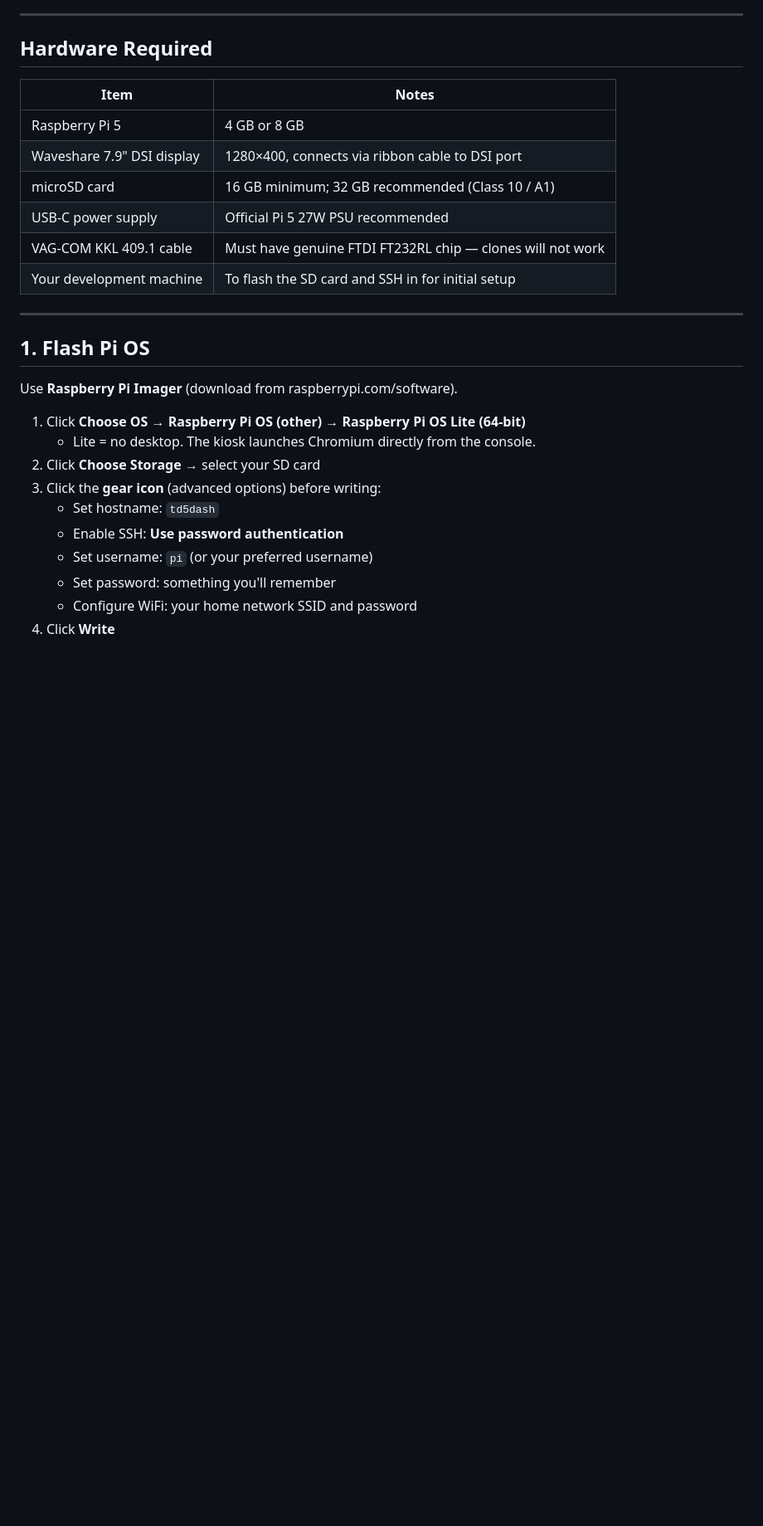
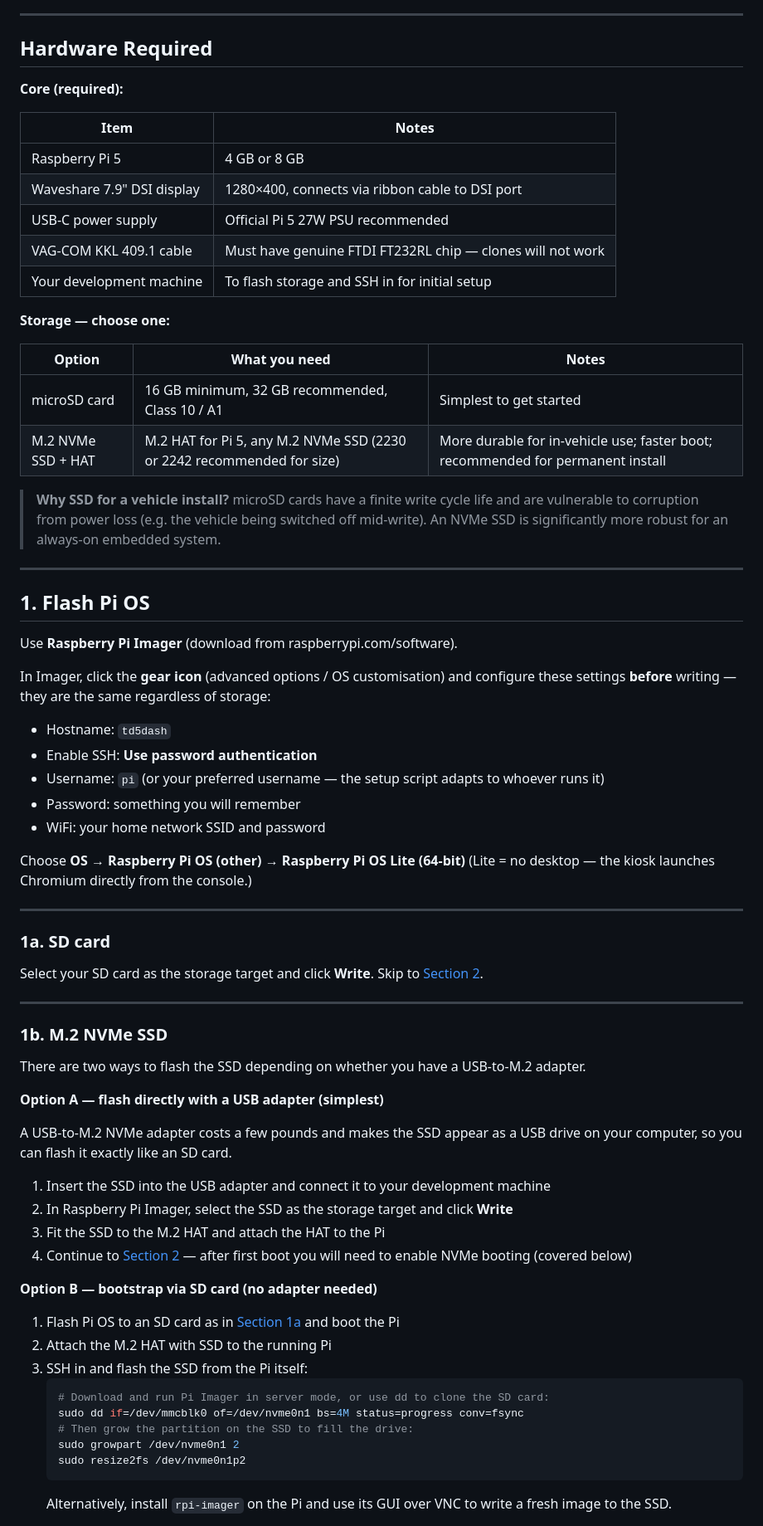
Before and after one commit to JRogers83/TD5-Dash, a Markdown page: documentation/pi-setup.md, the part around one of its changes. Shown at 83% size. Drawn GitHub-style; blank space fills up the shorter version.

Commit message:
Expand Pi setup guide with M.2 NVMe SSD instructions
Restructures the hardware and flashing sections to cover both storage
paths without assuming one or the other:
- Hardware table split into core and storage options with a note on
  why SSD is preferred for permanent in-vehicle install
- Section 1 split into 1a (SD card) and 1b (M.2 SSD) with two
  sub-options: flash directly via USB adapter, or bootstrap from SD
- EEPROM update and boot order steps for enabling NVMe boot
- Confirmation command to verify the Pi is booting from SSD
- Remaining sections unchanged — process is identical from first boot

Co-Authored-By: Claude Sonnet 4.6 <noreply@anthropic.com>

````diff
--- a/documentation/pi-setup.md
+++ b/documentation/pi-setup.md
@@ -7,14 +7,24 @@ Follow the sections in order — each step depends on the previous one.
 
 ## Hardware Required
 
+**Core (required):**
+
 | Item | Notes |
 |------|-------|
 | Raspberry Pi 5 | 4 GB or 8 GB |
 | Waveshare 7.9" DSI display | 1280×400, connects via ribbon cable to DSI port |
-| microSD card | 16 GB minimum; 32 GB recommended (Class 10 / A1) |
 | USB-C power supply | Official Pi 5 27W PSU recommended |
 | VAG-COM KKL 409.1 cable | Must have genuine FTDI FT232RL chip — clones will not work |
-| Your development machine | To flash the SD card and SSH in for initial setup |
+| Your development machine | To flash storage and SSH in for initial setup |
+
+**Storage — choose one:**
+
+| Option | What you need | Notes |
+|--------|--------------|-------|
+| microSD card | 16 GB minimum, 32 GB recommended, Class 10 / A1 | Simplest to get started |
+| M.2 NVMe SSD + HAT | M.2 HAT for Pi 5, any M.2 NVMe SSD (2230 or 2242 recommended for size) | More durable for in-vehicle use; faster boot; recommended for permanent install |
+
+> **Why SSD for a vehicle install?** microSD cards have a finite write cycle life and are vulnerable to corruption from power loss (e.g. the vehicle being switched off mid-write). An NVMe SSD is significantly more robust for an always-on embedded system.
 
 ---
 
@@ -22,13 +32,49 @@ Follow the sections in order — each step depends on the previous one.
 
 Use **Raspberry Pi Imager** (download from raspberrypi.com/software).
 
-1. Click **Choose OS → Raspberry Pi OS (other) → Raspberry Pi OS Lite (64-bit)**
-   - Lite = no desktop. The kiosk launches Chromium directly from the console.
-2. Click **Choose Storage** → select your SD card
-3. Click the **gear icon** (advanced options) before writing:
-   - Set hostname: `td5dash`
-   - Enable SSH: **Use password authentication**
-   - Set username: `pi` (or your preferred username)
-   - Set password: something you'll remember
-   - Configure WiFi: your home network SSID and password
-4. Click **Write**
+In Imager, click the **gear icon** (advanced options / OS customisation) and configure these settings **before** writing — they are the same regardless of storage:
+
+- Hostname: `td5dash`
+- Enable SSH: **Use password authentication**
+- Username: `pi` (or your preferred username — the setup script adapts to whoever runs it)
+- Password: something you will remember
+- WiFi: your home network SSID and password
+
+Choose **OS → Raspberry Pi OS (other) → Raspberry Pi OS Lite (64-bit)**
+(Lite = no desktop — the kiosk launches Chromium directly from the console.)
+
+---
+
+### 1a. SD card
+
+Select your SD card as the storage target and click **Write**. Skip to [Section 2](#2-first-boot).
+
+---
+
+### 1b. M.2 NVMe SSD
+
+There are two ways to flash the SSD depending on whether you have a USB-to-M.2 adapter.
+
+**Option A — flash directly with a USB adapter (simplest)**
+
+A USB-to-M.2 NVMe adapter costs a few pounds and makes the SSD appear as a USB drive on your computer, so you can flash it exactly like an SD card.
+
+1. Insert the SSD into the USB adapter and connect it to your development machine
+2. In Raspberry Pi Imager, select the SSD as the storage target and click **Write**
+3. Fit the SSD to the M.2 HAT and attach the HAT to the Pi
+4. Continue to [Section 2](#2-first-boot) — after first boot you will need to enable NVMe booting (covered below)
+
+**Option B — bootstrap via SD card (no adapter needed)**
+
+1. Flash Pi OS to an SD card as in [Section 1a](#1a-sd-card) and boot the Pi
+2. Attach the M.2 HAT with SSD to the running Pi
+3. SSH in and flash the SSD from the Pi itself:
+   ```bash
+   # Download and run Pi Imager in server mode, or use dd to clone the SD card:
+   sudo dd if=/dev/mmcblk0 of=/dev/nvme0n1 bs=4M status=progress conv=fsync
+   # Then grow the partition on the SSD to fill the drive:
+   sudo growpart /dev/nvme0n1 2
+   sudo resize2fs /dev/nvme0n1p2
+   ```
+   Alternatively, install `rpi-imager` on the Pi and use its GUI over VNC to write a fresh image to the SSD.
+
````
Also changed, not shown: other parts of documentation/pi-setup.md (+30 -2 lines).
